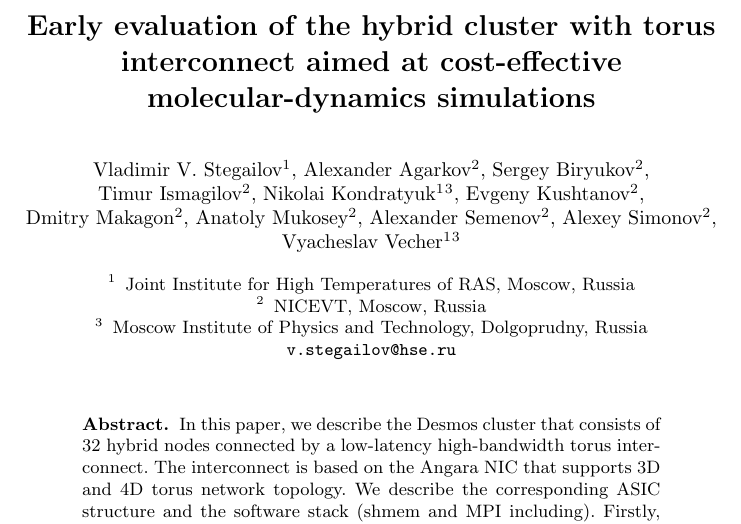
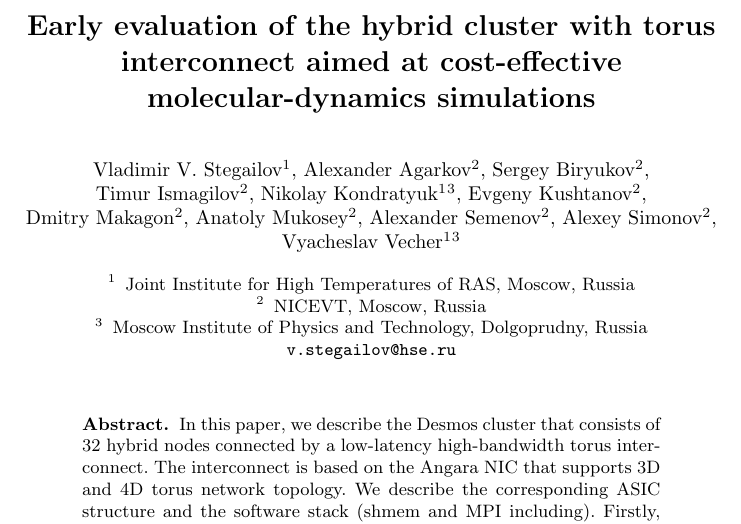
Before and after one commit to sakhoon/Europar2017-Desmos-paper, a LaTeX paper (europar2017_desmos_paper.tex): part of page 1 of 8, cut so that both start at the same text. Compiled offline with pdfLaTeX.

Commit message:
Update europar2017_desmos_paper.tex

```diff
--- a/europar2017_desmos_paper.tex
+++ b/europar2017_desmos_paper.tex
@@ -16,7 +16,7 @@ Vladimir~V.~Stegailov\inst{1},
 Alexander~Agarkov\inst{2},
 Sergey~Biryukov\inst{2},
 Timur~Ismagilov\inst{2},
-Nikolai~Kondratyuk\inst{1}\inst{3},
+Nikolay~Kondratyuk\inst{1}\inst{3},
 Evgeny~Kushtanov\inst{2},
 Dmitry~Makagon\inst{2},
 Anatoly~Mukosey\inst{2},
```
Also changed, not shown: europar2017_desmos_paper.tex (2 more changed lines).
